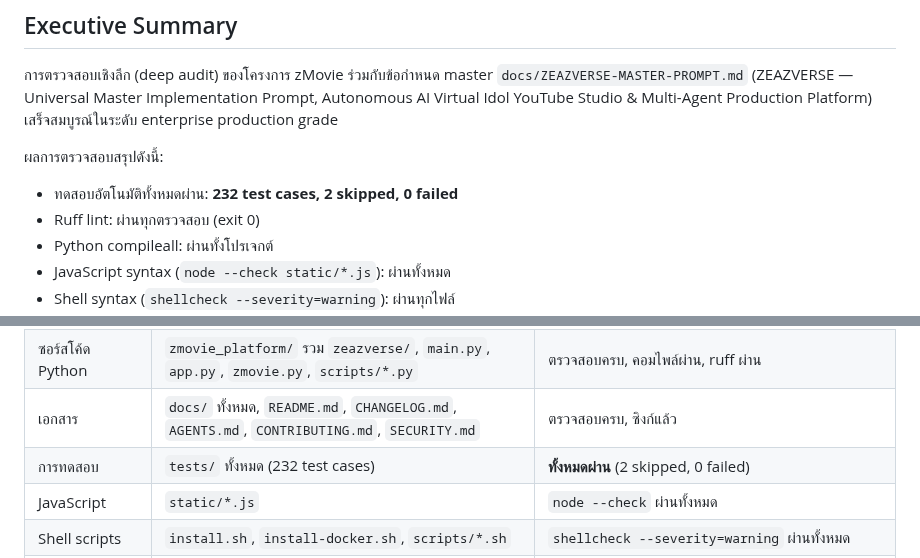
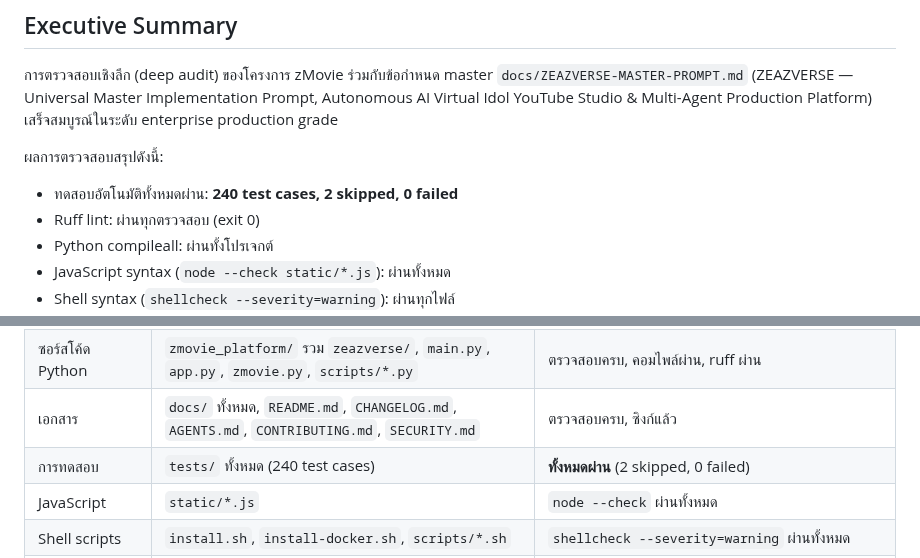
Before and after one commit to cvsz/zmovie, a Markdown page: final-report.md, 2 parts joined by grey strips. Rendered like a GitHub page.

Commit message:
docs: sync final-report.md with PR #42 merge and 240 test count (#43)

```diff
--- a/final-report.md
+++ b/final-report.md
@@ -15,7 +15,7 @@
 
 ผลการตรวจสอบสรุปดังนี้:
 
-- ทดสอบอัตโนมัติทั้งหมดผ่าน: **232 test cases, 2 skipped, 0 failed**
+- ทดสอบอัตโนมัติทั้งหมดผ่าน: **240 test cases, 2 skipped, 0 failed**
 - Ruff lint: ผ่านทุกตรวจสอบ (exit 0)
 - Python compileall: ผ่านทั้งโปรเจกต์
 - JavaScript syntax (`node --check static/*.js`): ผ่านทั้งหมด
@@ -45,7 +45,7 @@
 | Master Prompt | `docs/ZEAZVERSE-MASTER-PROMPT.md` (Sec. 1–24) | อ่านครบ, map กับการ implement จริงแล้ว |
 | ซอร์สโค้ด Python | `zmovie_platform/` รวม `zeazverse/`, `main.py`, `app.py`, `zmovie.py`, `scripts/*.py` | ตรวจสอบครบ, คอมไพล์ผ่าน, ruff ผ่าน |
 | เอกสาร | `docs/` ทั้งหมด, `README.md`, `CHANGELOG.md`, `AGENTS.md`, `CONTRIBUTING.md`, `SECURITY.md` | ตรวจสอบครบ, ซิงก์แล้ว |
-| การทดสอบ | `tests/` ทั้งหมด (232 test cases) | **ทั้งหมดผ่าน** (2 skipped, 0 failed) |
+| การทดสอบ | `tests/` ทั้งหมด (240 test cases) | **ทั้งหมดผ่าน** (2 skipped, 0 failed) |
 | JavaScript | `static/*.js` | `node --check` ผ่านทั้งหมด |
 | Shell scripts | `install.sh`, `install-docker.sh`, `scripts/*.sh` | `shellcheck --severity=warning` ผ่านทั้งหมด |
 | CI Workflows | `.github/workflows/` (7 ไฟล์) | YAML ถูกต้องทั้งหมด (PyYAML parse) |
```
